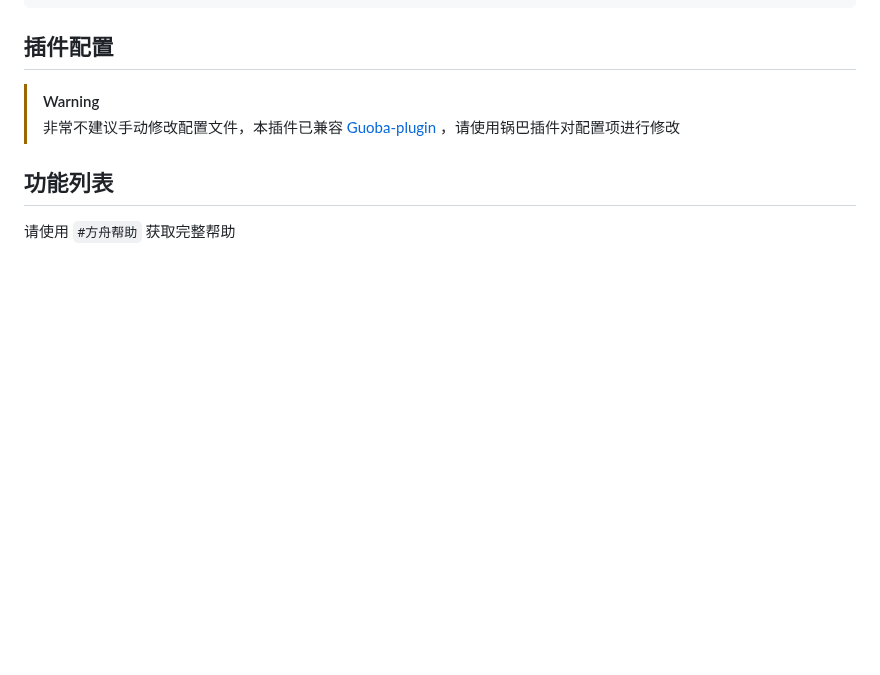
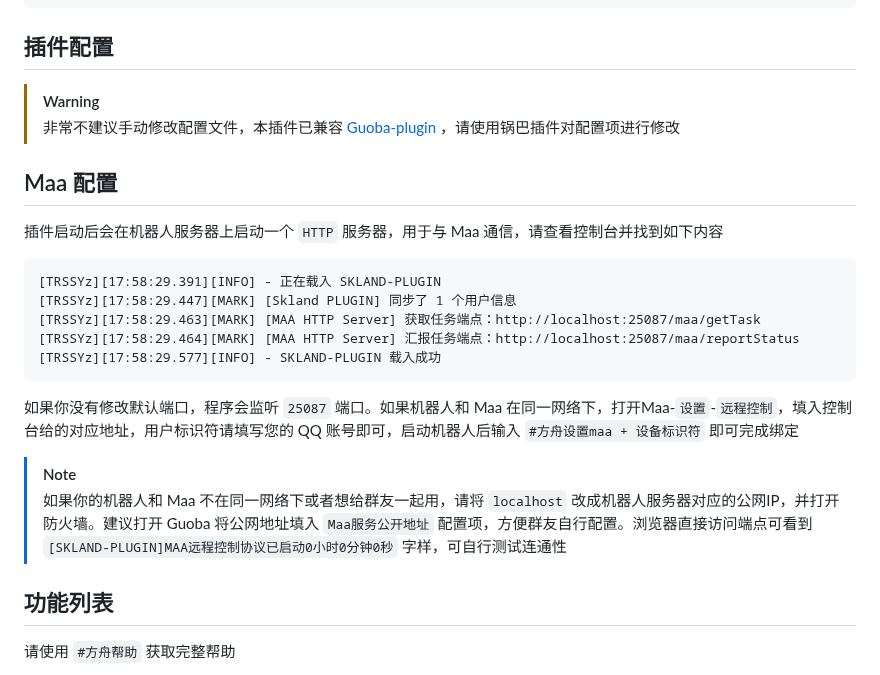
Before and after one commit to erzaozi/skland-plugin, a Markdown page: README.md, the part around the change. Drawn GitHub-style; blank space fills up the shorter version.

Commit message:
更新 Maa 配置文档

````diff
--- a/README.md
+++ b/README.md
@@ -38,6 +38,20 @@ pnpm install --filter=skland-plugin
 
 > [!WARNING]
 > 非常不建议手动修改配置文件，本插件已兼容 [Guoba-plugin](https://github.com/guoba-yunzai/guoba-plugin) ，请使用锅巴插件对配置项进行修改
+
+## Maa 配置
+插件启动后会在机器人服务器上启动一个 `HTTP` 服务器，用于与 Maa 通信，请查看控制台并找到如下内容
+```
+[TRSSYz][17:58:29.391][INFO] - 正在载入 SKLAND-PLUGIN
+[TRSSYz][17:58:29.447][MARK] [Skland PLUGIN] 同步了 1 个用户信息
+[TRSSYz][17:58:29.463][MARK] [MAA HTTP Server] 获取任务端点：http://localhost:25087/maa/getTask
+[TRSSYz][17:58:29.464][MARK] [MAA HTTP Server] 汇报任务端点：http://localhost:25087/maa/reportStatus
+[TRSSYz][17:58:29.577][INFO] - SKLAND-PLUGIN 载入成功
+```
+如果你没有修改默认端口，程序会监听 `25087` 端口。如果机器人和 Maa 在同一网络下，打开Maa-`设置`-`远程控制`，填入控制台给的对应地址，用户标识符请填写您的 QQ 账号即可，启动机器人后输入 `#方舟设置maa + 设备标识符` 即可完成绑定
+
+> [!NOTE]
+> 如果你的机器人和 Maa 不在同一网络下或者想给群友一起用，请将 `localhost` 改成机器人服务器对应的公网IP，并打开防火墙。建议打开 Guoba 将公网地址填入 `Maa服务公开地址` 配置项，方便群友自行配置。浏览器直接访问端点可看到 `[SKLAND-PLUGIN]MAA远程控制协议已启动0小时0分钟0秒` 字样，可自行测试连通性
 
 ## 功能列表
 
````
